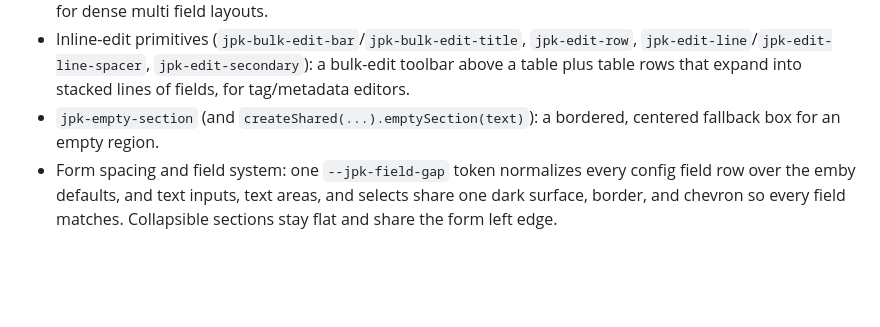
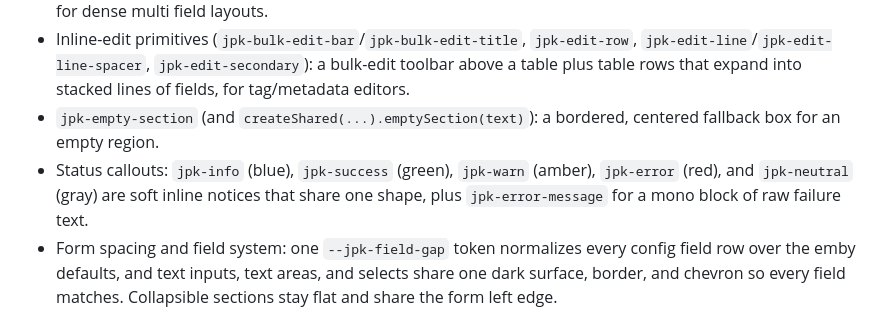
Before and after one commit to JPKribs/jellyfin-plugin-base, a Markdown page: README.md, the part around the change. GitHub-like rendering; blank space fills up the shorter version.

Commit message:
readme cleanup

```diff
--- a/README.md
+++ b/README.md
@@ -15,6 +15,7 @@ CSS and JS are authored as per component sources under `src/` and bundled, minif
 * `jpk-field` and `jpk-field-row`: a compact label and control field plus a row that places several side by side, for dense multi field layouts.
 * Inline-edit primitives (`jpk-bulk-edit-bar`/`jpk-bulk-edit-title`, `jpk-edit-row`, `jpk-edit-line`/`jpk-edit-line-spacer`, `jpk-edit-secondary`): a bulk-edit toolbar above a table plus table rows that expand into stacked lines of fields, for tag/metadata editors.
 * `jpk-empty-section` (and `createShared(...).emptySection(text)`): a bordered, centered fallback box for an empty region.
+* Status callouts: `jpk-info` (blue), `jpk-success` (green), `jpk-warn` (amber), `jpk-error` (red), and `jpk-neutral` (gray) are soft inline notices that share one shape, plus `jpk-error-message` for a mono block of raw failure text.
 * Form spacing and field system: one `--jpk-field-gap` token normalizes every config field row over the emby defaults, and text inputs, text areas, and selects share one dark surface, border, and chevron so every field matches. Collapsible sections stay flat and share the form left edge.
 
 ### C# helpers
```
